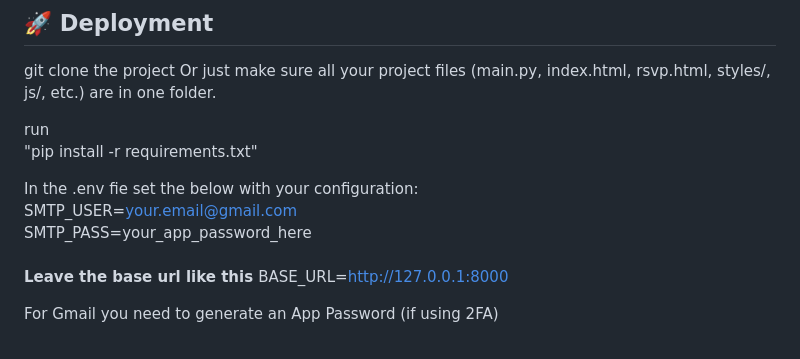
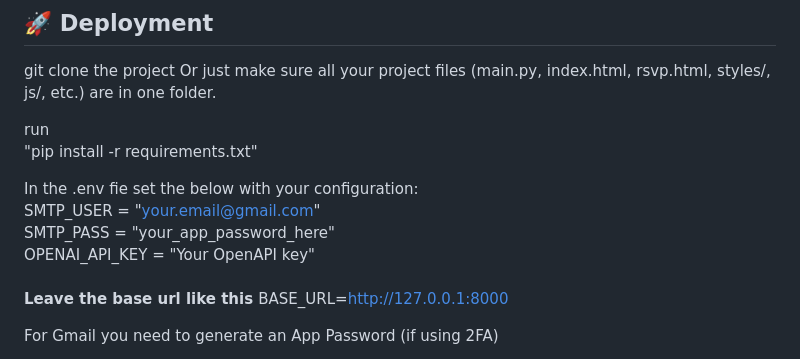
Before and after one commit to BlesstheGM/CalendarSite, a Markdown page: README.md, the part around the change. Rendered like a GitHub page.

```diff
--- a/README.md
+++ b/README.md
@@ -60,8 +60,9 @@ run<br>
 "pip install -r requirements.txt"
 
 In the .env fie set the below with your configuration:<br>
-SMTP_USER=your.email@gmail.com<br>
-SMTP_PASS=your_app_password_here<br><br>
+SMTP_USER = "your.email@gmail.com"<br>
+SMTP_PASS = "your_app_password_here"<br>
+OPENAI_API_KEY = "Your OpenAPI key"<br><br>
 <b> Leave the base url like this </b>
 BASE_URL=http://127.0.0.1:8000
 
```
